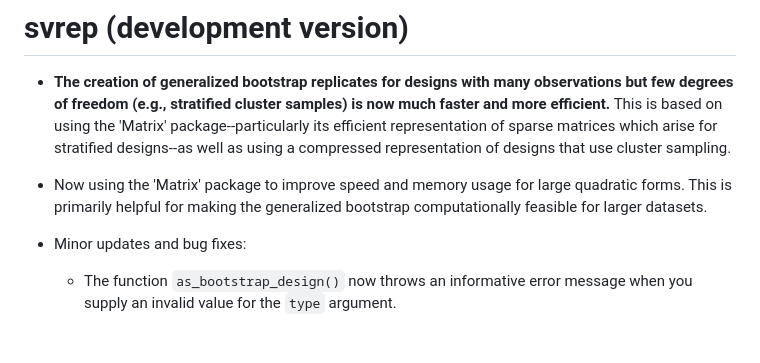
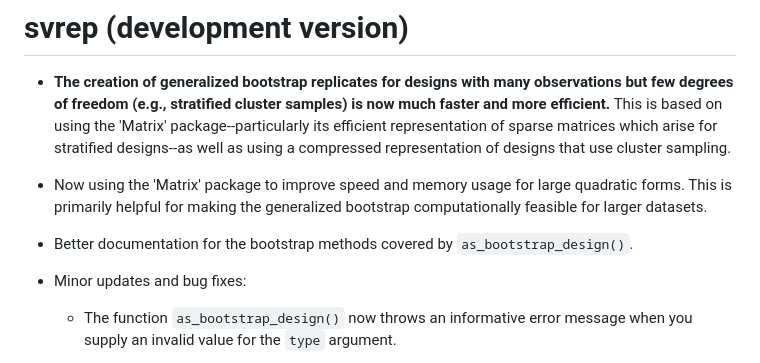
Before and after one commit to bschneidr/svrep, a Markdown page: NEWS.md, the part around the change. GitHub-like rendering; blank space fills up the shorter version.

Commit message:
Another NEWS bullet point.

```diff
--- a/NEWS.md
+++ b/NEWS.md
@@ -3,6 +3,8 @@
 * **The creation of generalized bootstrap replicates for designs with many observations but few degrees of freedom (e.g., stratified cluster samples) is now much faster and more efficient.** This is based on using the 'Matrix' package--particularly its efficient representation of sparse matrices which arise for stratified designs--as well as using a compressed representation of designs that use cluster sampling.
 
 * Now using the 'Matrix' package to improve speed and memory usage for large quadratic forms. This is primarily helpful for making the generalized bootstrap computationally feasible for larger datasets.
+
+* Better documentation for the bootstrap methods covered by `as_bootstrap_design()`.
 
 * Minor updates and bug fixes:
   * The function `as_bootstrap_design()` now throws an informative error message when you supply an invalid value for the `type` argument.
```
